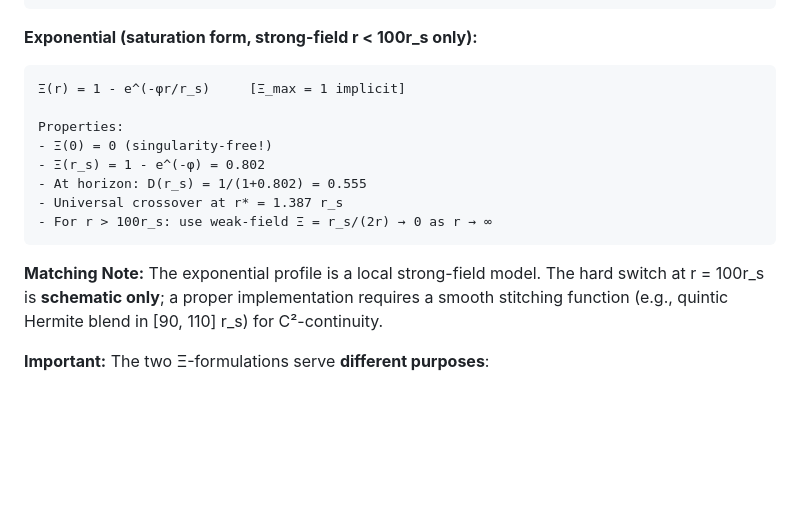
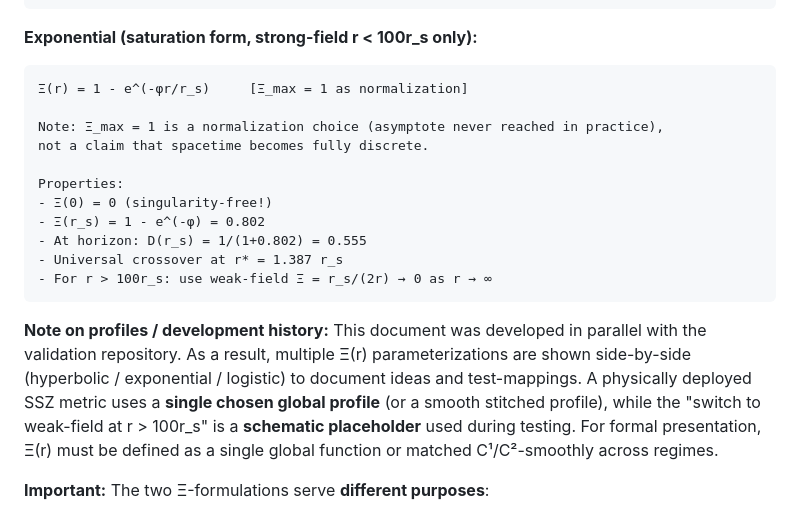
Before and after one commit to error-wtf/ssz-metric-pure, a Markdown page: 02_PHYSICS_CONCEPTS.md, the part around the change. Drawn GitHub-style; blank space fills up the shorter version.

Commit message:
fix: Review-proof - add development history note, clarify Xi_max normalization
- Add 'Note on profiles / development history' explaining parallel development
- Clarify that multiple Xi(r) forms are shown side-by-side for documentation
- Explain r>100r_s switch is schematic placeholder, not physics statement
- Add: Xi_max=1 is normalization choice (asymptote never reached)
- State: formal presentation requires single global profile or C1/C2 match

````diff
--- a/02_PHYSICS_CONCEPTS.md
+++ b/02_PHYSICS_CONCEPTS.md
@@ -213,7 +213,10 @@ Properties:
 
 **Exponential (saturation form, strong-field r < 100r_s only):**
 ```
-Ξ(r) = 1 - e^(-φr/r_s)     [Ξ_max = 1 implicit]
+Ξ(r) = 1 - e^(-φr/r_s)     [Ξ_max = 1 as normalization]
+
+Note: Ξ_max = 1 is a normalization choice (asymptote never reached in practice),
+not a claim that spacetime becomes fully discrete.
 
 Properties:
 - Ξ(0) = 0 (singularity-free!)
@@ -223,8 +226,13 @@ Properties:
 - For r > 100r_s: use weak-field Ξ = r_s/(2r) → 0 as r → ∞
 ```
 
-**Matching Note:**
-The exponential profile is a local strong-field model. The hard switch at r = 100r_s is **schematic only**; a proper implementation requires a smooth stitching function (e.g., quintic Hermite blend in [90, 110] r_s) for C²-continuity.
+**Note on profiles / development history:** This document was developed in parallel
+with the validation repository. As a result, multiple Ξ(r) parameterizations are shown
+side-by-side (hyperbolic / exponential / logistic) to document ideas and test-mappings.
+A physically deployed SSZ metric uses a **single chosen global profile** (or a smooth
+stitched profile), while the "switch to weak-field at r > 100r_s" is a **schematic
+placeholder** used during testing. For formal presentation, Ξ(r) must be defined as a
+single global function or matched C¹/C²-smoothly across regimes.
 
 **Important:**
 The two Ξ-formulations serve **different purposes**:
````
